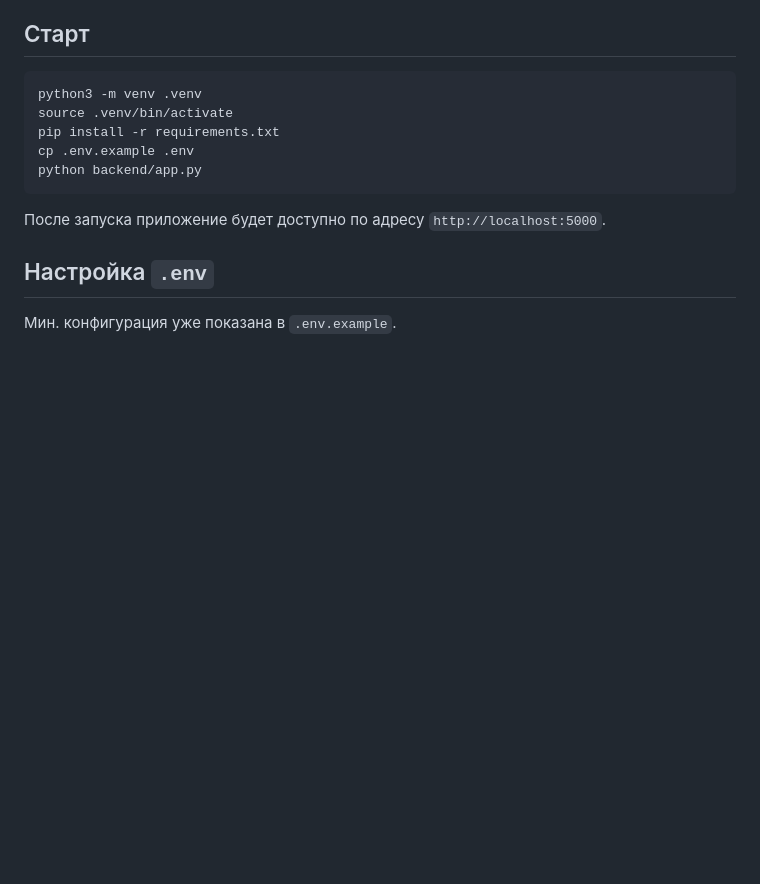
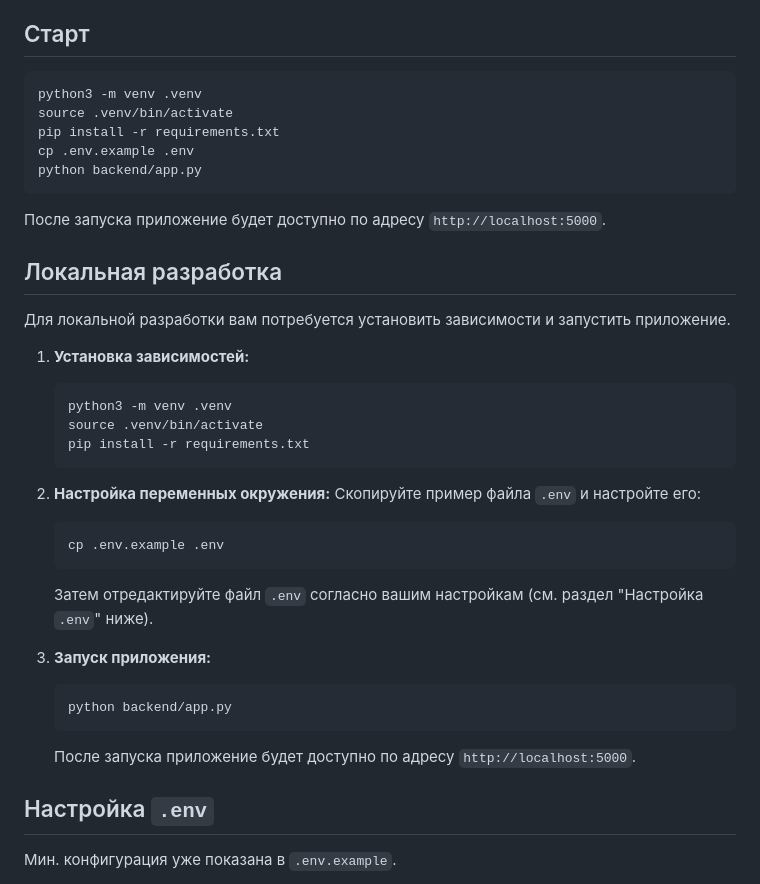
Before and after one commit to ReNothingg/devex-pr-agent, a Markdown page: README.md, the part around one of its changes. GitHub-like rendering; blank space fills up the shorter version.

Commit message:
feat: Добавить раздел "Локальная разработка" в README

````diff
--- a/README.md
+++ b/README.md
@@ -13,6 +13,30 @@ python backend/app.py
 ```
 
 После запуска приложение будет доступно по адресу `http://localhost:5000`.
+
+## Локальная разработка
+
+Для локальной разработки вам потребуется установить зависимости и запустить приложение.
+
+1.  **Установка зависимостей:**
+    ```bash
+    python3 -m venv .venv
+    source .venv/bin/activate
+    pip install -r requirements.txt
+    ```
+
+2.  **Настройка переменных окружения:**
+    Скопируйте пример файла `.env` и настройте его:
+    ```bash
+    cp .env.example .env
+    ```
+    Затем отредактируйте файл `.env` согласно вашим настройкам (см. раздел "Настройка `.env`" ниже).
+
+3.  **Запуск приложения:**
+    ```bash
+    python backend/app.py
+    ```
+    После запуска приложение будет доступно по адресу `http://localhost:5000`.
 
 ## Настройка `.env`
 
````
Also changed, not shown: other parts of README.md (+1 -2 lines).
